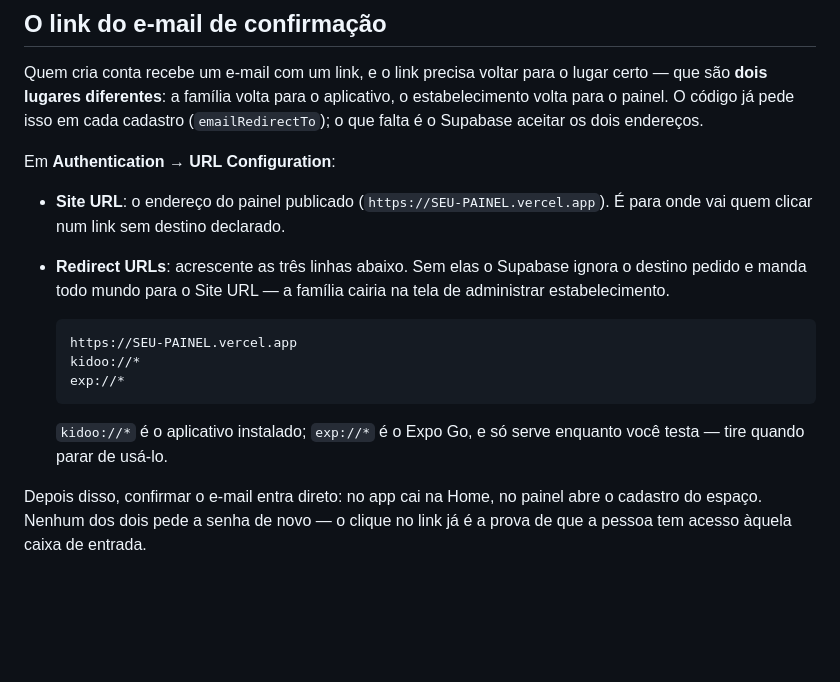
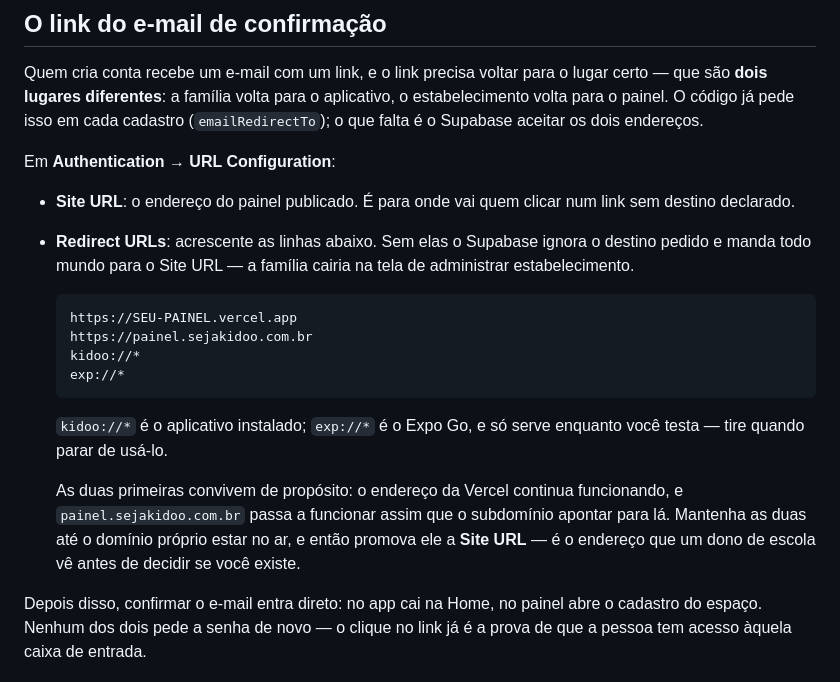
Before and after one commit to CaiioRodrigues/kidoo-app, a Markdown page: supabase/setup/README.md, the part around the change. GitHub-like rendering; blank space fills up the shorter version.

````diff
--- a/supabase/setup/README.md
+++ b/supabase/setup/README.md
@@ -194,21 +194,27 @@ endereços.
 
 Em **Authentication → URL Configuration**:
 
-- **Site URL**: o endereço do painel publicado
-  (`https://SEU-PAINEL.vercel.app`). É para onde vai quem clicar num link sem
-  destino declarado.
-- **Redirect URLs**: acrescente as três linhas abaixo. Sem elas o Supabase
-  ignora o destino pedido e manda todo mundo para o Site URL — a família cairia
-  na tela de administrar estabelecimento.
+- **Site URL**: o endereço do painel publicado. É para onde vai quem clicar num
+  link sem destino declarado.
+- **Redirect URLs**: acrescente as linhas abaixo. Sem elas o Supabase ignora o
+  destino pedido e manda todo mundo para o Site URL — a família cairia na tela
+  de administrar estabelecimento.
 
   ```
   https://SEU-PAINEL.vercel.app
+  https://painel.sejakidoo.com.br
   kidoo://*
   exp://*
   ```
 
   `kidoo://*` é o aplicativo instalado; `exp://*` é o Expo Go, e só serve
   enquanto você testa — tire quando parar de usá-lo.
+
+  As duas primeiras convivem de propósito: o endereço da Vercel continua
+  funcionando, e `painel.sejakidoo.com.br` passa a funcionar assim que o
+  subdomínio apontar para lá. Mantenha as duas até o domínio próprio estar no ar,
+  e então promova ele a **Site URL** — é o endereço que um dono de escola vê
+  antes de decidir se você existe.
 
 Depois disso, confirmar o e-mail entra direto: no app cai na Home, no painel
 abre o cadastro do espaço. Nenhum dos dois pede a senha de novo — o clique no
````
Also changed, not shown: supabase/setup/16-smtp.md (+61 -38 lines).
